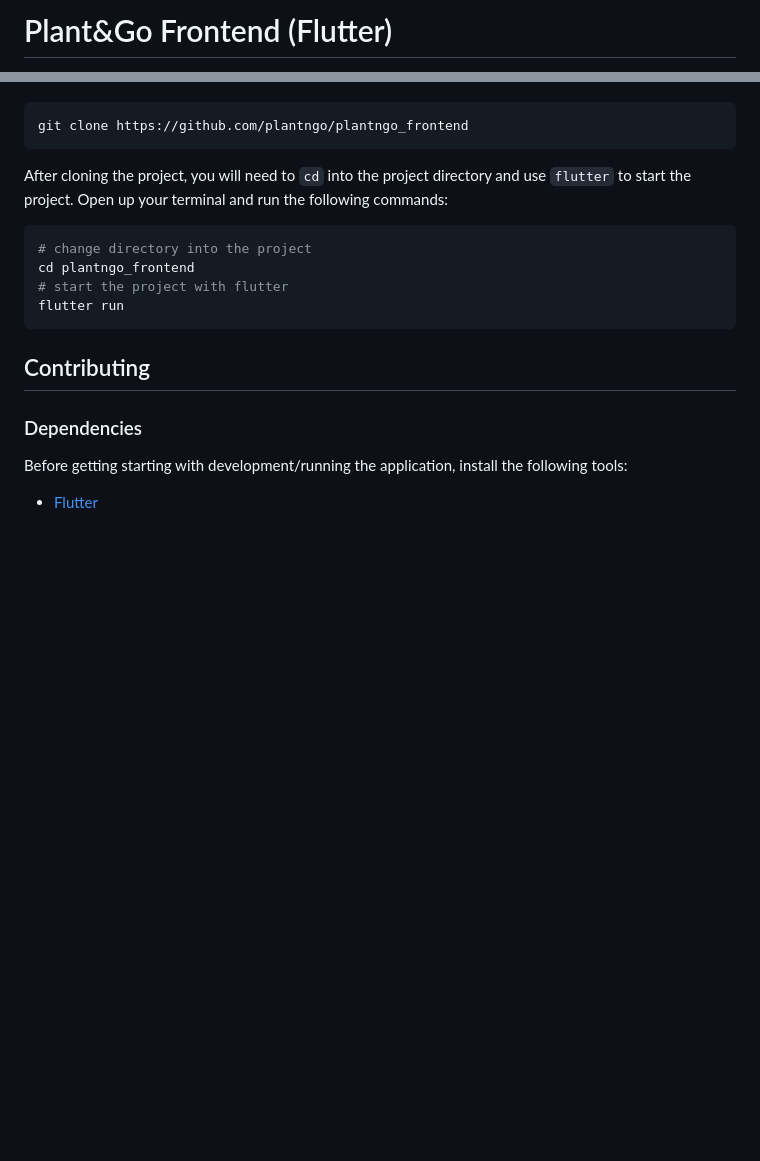
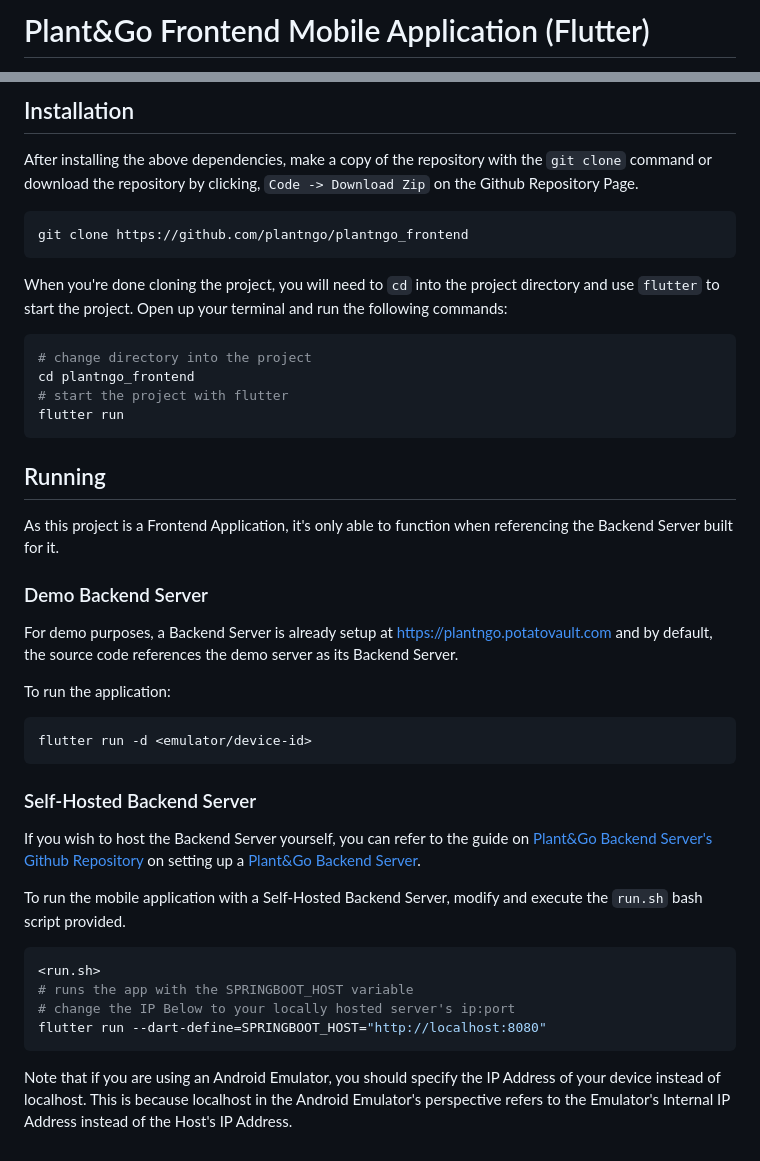
Before and after one commit to plantngo/plantngo_mobile, a Markdown page: README.md, 2 parts joined by grey strips. GitHub-like rendering; blank space fills up the shorter version.

````diff
--- a/README.md
+++ b/README.md
@@ -1,2 +1,2 @@
-# Plant&Go Frontend (Flutter)
+# Plant&Go Frontend Mobile Application (Flutter)
 
@@ -26,8 +40,10 @@ To start, make a copy of the repository with the `git clone` command or download
+## Installation
+
+After installing the above dependencies, make a copy of the repository with the `git clone` command or download the repository by clicking, `Code -> Download Zip` on the Github Repository Page.
 ```bash
 git clone https://github.com/plantngo/plantngo_frontend
 ```
-
-After cloning the project, you will need to `cd` into the project directory and use `flutter` to start the project. Open up your terminal and run the following commands:
+When you're done cloning the project, you will need to `cd` into the project directory and use `flutter` to start the project. Open up your terminal and run the following commands:
 ```bash
 # change directory into the project
 cd plantngo_frontend
@@ -35,10 +51,25 @@ cd plantngo_frontend
 flutter run
 ```
 
-## Contributing
+## Running
+As this project is a Frontend Application, it's only able to function when referencing the Backend Server built for it.
 
+### Demo Backend Server
+For demo purposes, a Backend Server is already setup at [https://plantngo.potatovault.com](https://plantngo.potatovault.com) and by default, the source code references the demo server as its Backend Server.
 
+To run the application:
+```bash
+flutter run -d <emulator/device-id>
+```
 
-### Dependencies
-Before getting starting with development/running the application, install the following tools:
-- [Flutter](https://docs.flutter.dev/get-started/install)
+### Self-Hosted Backend Server
+If you wish to host the Backend Server yourself, you can refer to the guide on [Plant&Go Backend Server's Github Repository](https://github.com/plantngo/plantngo_backend) on setting up a [Plant&Go Backend Server](https://github.com/plantngo/plantngo_backend).
+
+To run the mobile application with a Self-Hosted Backend Server, modify and execute the `run.sh` bash script provided.
+```bash
+<run.sh>
+# runs the app with the SPRINGBOOT_HOST variable
+# change the IP Below to your locally hosted server's ip:port
+flutter run --dart-define=SPRINGBOOT_HOST="http://localhost:8080"
+```
+Note that if you are using an Android Emulator, you should specify the IP Address of your device instead of localhost. This is because localhost in the Android Emulator's perspective refers to the Emulator's Internal IP Address instead of the Host's IP Address.
````
Also changed, not shown: other parts of README.md (+30 -16 lines), .github/README/PlantNGo ER Diagram.png (added), .github/README/PlantNGo Solution Architecture.png (added), 2 other files.
